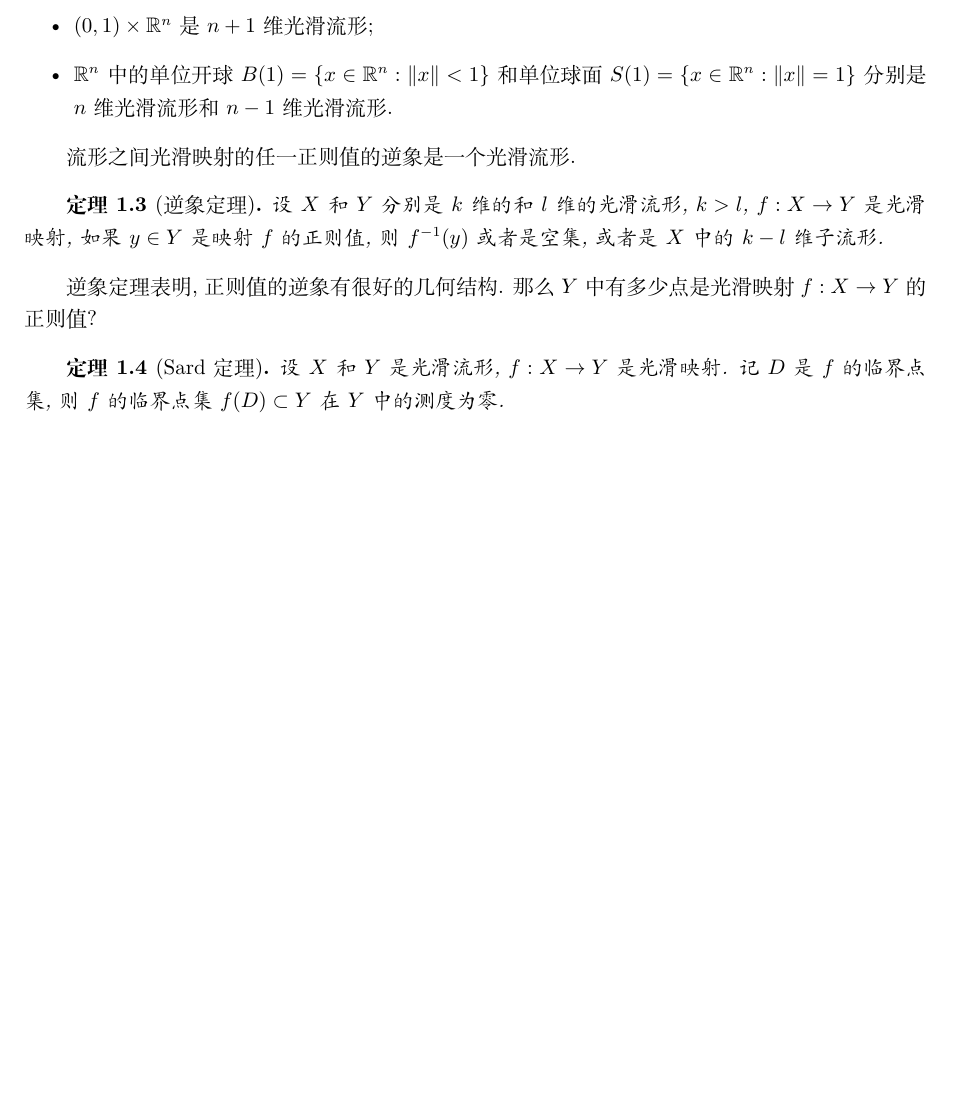
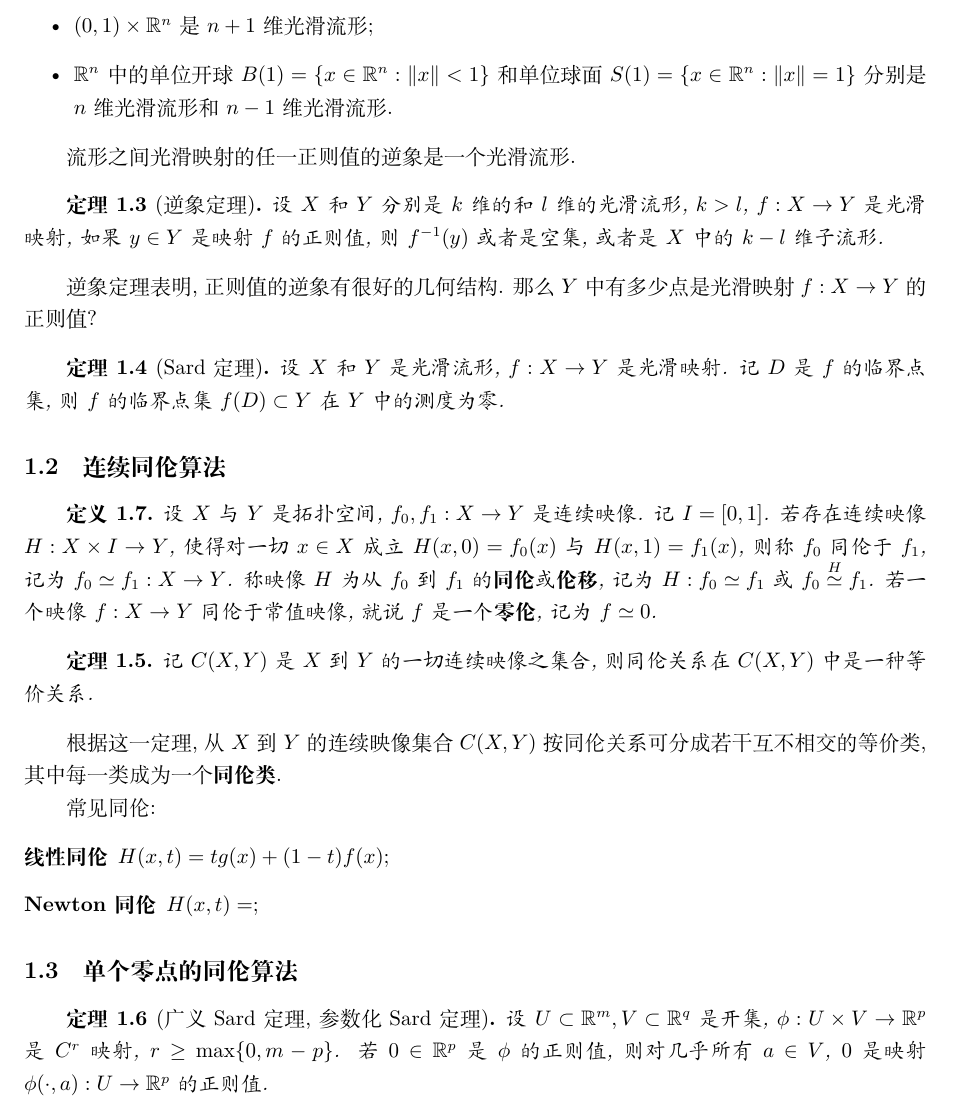
Before and after one commit to runfengtsui/mathnotes, a LaTeX document (main.tex, which reads contents/homotopy.tex): part of page 3 of 3, cut so that both start at the same text, the shorter picture padded with empty space. Compiled offline with XeLaTeX.

Commit message:
definition of homotopy

```diff
--- a/contents/homotopy.tex
+++ b/contents/homotopy.tex
@@ -75,3 +75,27 @@
 \begin{theorem}[Sard 定理]
   设 \(X\) 和 \(Y\) 是光滑流形, \(f:X\to Y\) 是光滑映射. 记 \(D\) 是 \(f\) 的临界点集, 则 \(f\) 的临界点集 \(f(D)\subset Y\) 在 \(Y\) 中的测度为零.
 \end{theorem}
+
+\subsection{连续同伦算法}
+
+\begin{definition}
+  设 \(X\) 与 \(Y\) 是拓扑空间, \(f_0,f_1:X\to Y\) 是连续映像. 记 \(I=[0,1]\). 若存在连续映像 \(H:X\times I\to Y\), 使得对一切 \(x\in X\) 成立 \(H(x,0)=f_0(x)\) 与 \(H(x,1)=f_1(x)\), 则称 \(f_0\) 同伦于 \(f_1\), 记为 \(f_0\simeq f_1:X\to Y\). 称映像 \(H\) 为从 \(f_0\) 到 \(f_1\) 的\textbf{同伦}或\textbf{伦移}, 记为 \(H:f_0\simeq f_1\) 或 \(f_0 \overset{H}{\simeq} f_1\). 若一个映像 \(f:X\to Y\) 同伦于常值映像, 就说 \(f\) 是一个\textbf{零伦}, 记为 \(f\simeq 0\).
+\end{definition}
+
+\begin{theorem}
+  记 \(C(X,Y)\) 是 \(X\) 到 \(Y\) 的一切连续映像之集合, 则同伦关系在 \(C(X,Y)\) 中是一种等价关系.
+\end{theorem}
+
+根据这一定理, 从 \(X\) 到 \(Y\) 的连续映像集合 \(C(X,Y)\) 按同伦关系可分成若干互不相交的等价类, 其中每一类成为一个\textbf{同伦类}.
+
+常见同伦:
+\begin{description}
+  \item[线性同伦] \(H(x,t)=tg(x)+(1-t)f(x)\);
+  \item[Newton 同伦] \(H(x,t)=\);
+\end{description}
+
+\subsection{单个零点的同伦算法}
+
+\begin{theorem}[广义 Sard 定理, 参数化 Sard 定理]
+  设 \(U\subset\mathbb{R}^m,V\subset\mathbb{R}^q\) 是开集, \(\phi:U\times V\to\mathbb{R}^p\) 是 \(C^r\) 映射, \(r\ge\max\lbrace 0,m-p\rbrace\). 若 \(0\in\mathbb{R}^p\) 是 \(\phi\) 的正则值, 则对几乎所有 \(a\in V\), \(0\) 是映射 \(\phi(\cdot,a):U\to\mathbb{R}^p\) 的正则值.
+\end{theorem}
```
Also changed, not shown: config/config.tex (+4 -4 lines), main.pdf (deleted), 1 other file. Lines whose indentation alone changed are shown as unchanged.
